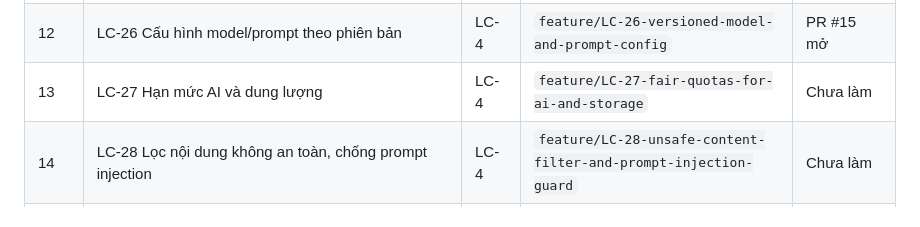
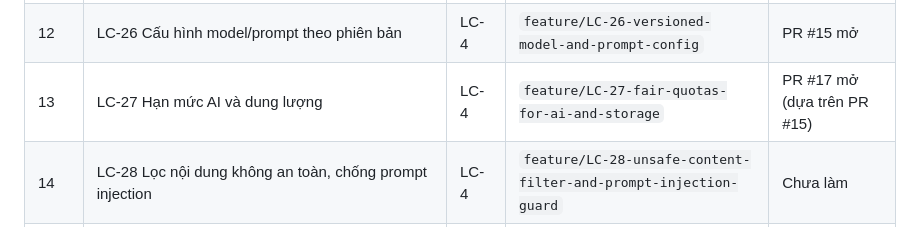
Before and after one commit to Tom7805/learning-companion, a Markdown page: CLAUDE.md, the part around the change. GitHub-like rendering.

Commit message:
docs: track LC-27 PR #17 in CLAUDE.md
Co-Authored-By: Claude Opus 5.5 <noreply@anthropic.com>
Claude-Session: https://claude.ai/code/session_013ApwUqzBuT7Vy9uwx12cga

```diff
--- a/CLAUDE.md
+++ b/CLAUDE.md
@@ -38,7 +38,7 @@ Người dùng đã chốt: làm **theo đúng STT trên Jira** (STT ghi trong d
 | 6 | LC-20 Tài khoản admin duy nhất + 2FA | LC-3 | `feature/LC-20-single-admin-account-with-two-factor-auth` | Đã merge (PR #13) |
 | 11 | LC-25 Lớp kết nối dịch vụ AI thay được nhà cung cấp | LC-4 | `feature/LC-25-swappable-ai-provider-gateway` | Đã merge (PR #14) |
 | 12 | LC-26 Cấu hình model/prompt theo phiên bản | LC-4 | `feature/LC-26-versioned-model-and-prompt-config` | PR #15 mở |
-| 13 | LC-27 Hạn mức AI và dung lượng | LC-4 | `feature/LC-27-fair-quotas-for-ai-and-storage` | Chưa làm |
+| 13 | LC-27 Hạn mức AI và dung lượng | LC-4 | `feature/LC-27-fair-quotas-for-ai-and-storage` | PR #17 mở (dựa trên PR #15) |
 | 14 | LC-28 Lọc nội dung không an toàn, chống prompt injection | LC-4 | `feature/LC-28-unsafe-content-filter-and-prompt-injection-guard` | Chưa làm |
 | 15 | LC-29 Kho tài liệu: thư mục nhiều cấp, nhãn, gắn sao | LC-5 | tạo mới | Chưa làm |
 | 16 | LC-30 Tải tài liệu lên kho | LC-5 | tạo mới | Chưa làm |
```
